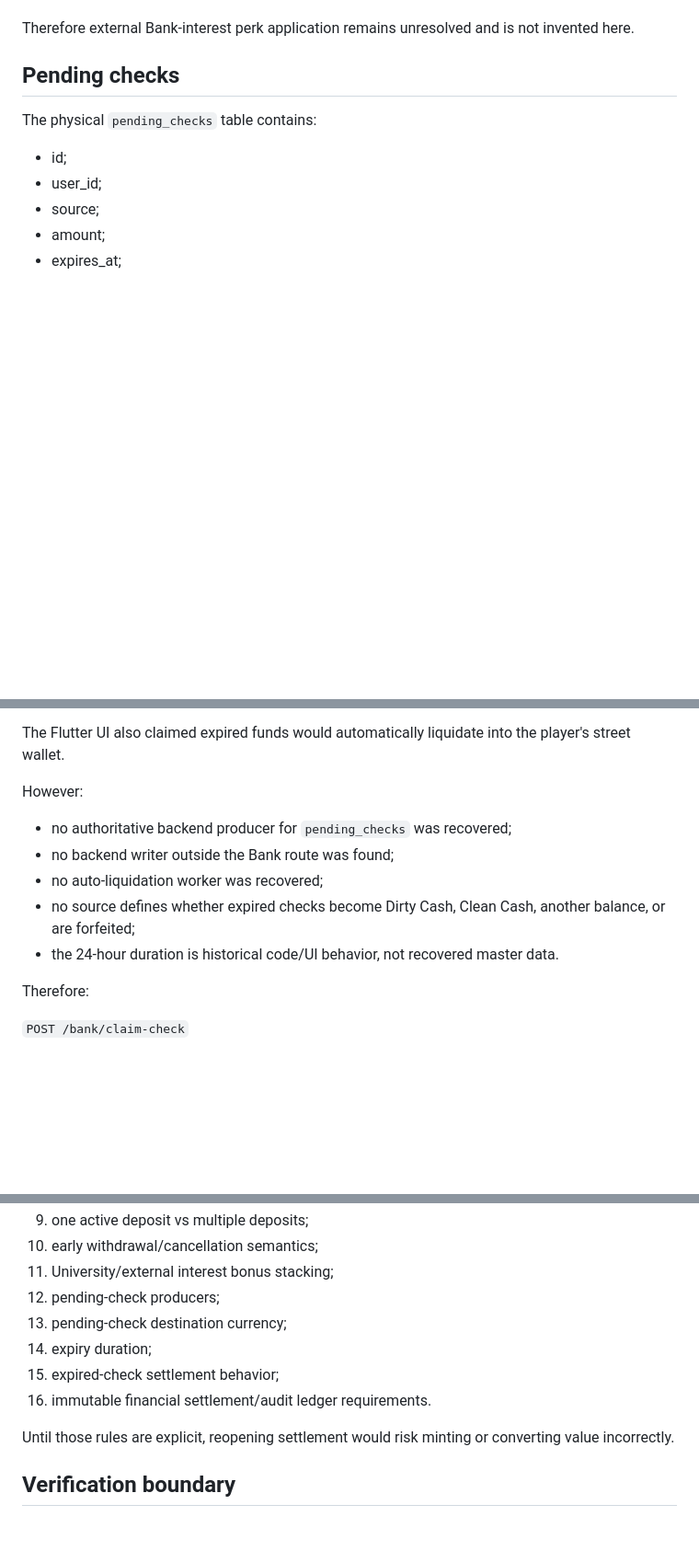
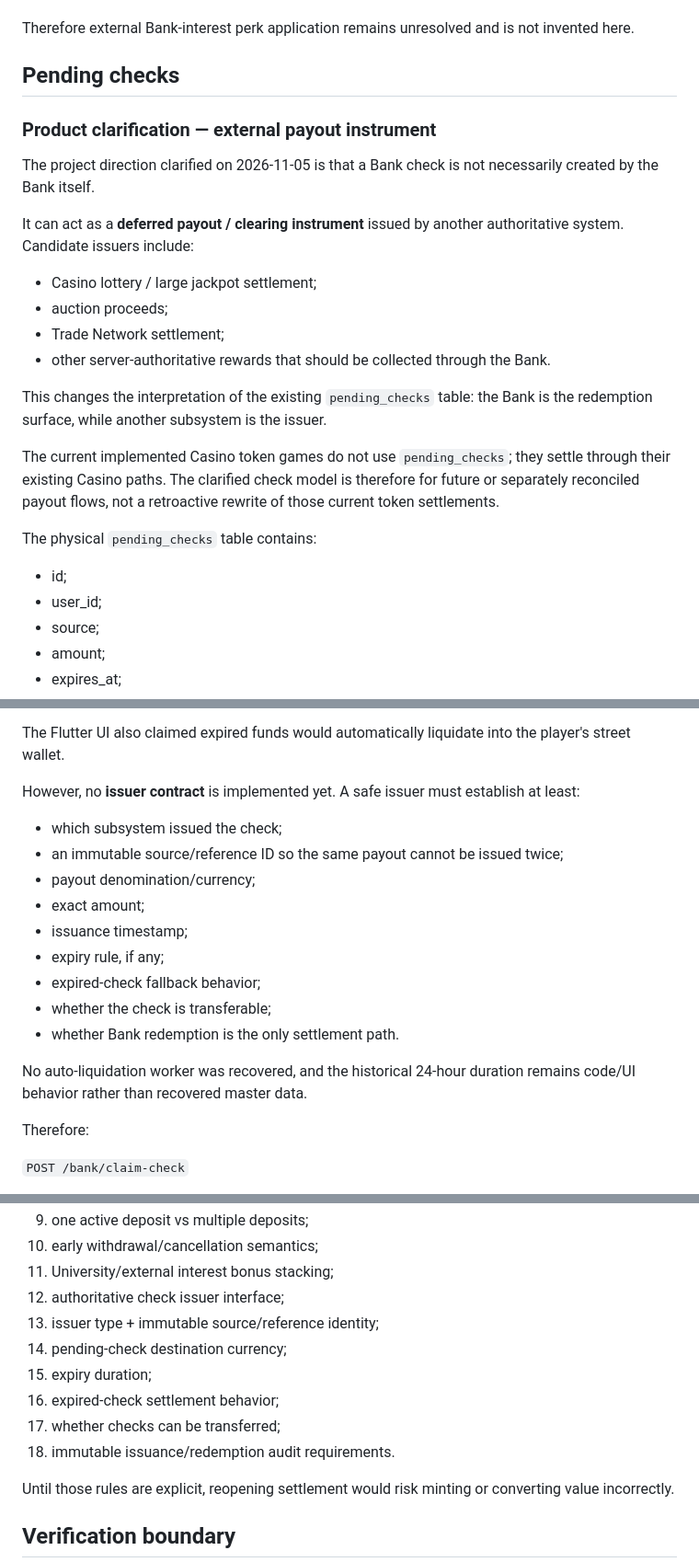
Before and after one commit to Dropnike21/cold-streets, a Markdown page: docs/BANK_SETTLEMENT_RECONCILIATION_20261105.md, 3 parts joined by grey strips. Shown at 92% size. GitHub-like rendering; blank space fills up the shorter version.

Commit message:
Document checks as external payout clearing instruments

```diff
--- a/docs/BANK_SETTLEMENT_RECONCILIATION_20261105.md
+++ b/docs/BANK_SETTLEMENT_RECONCILIATION_20261105.md
@@ -171,6 +171,21 @@ Therefore external Bank-interest perk application remains unresolved and is not
 
 ## Pending checks
 
+### Product clarification — external payout instrument
+
+The project direction clarified on 2026-11-05 is that a Bank check is not necessarily created by the Bank itself.
+
+It can act as a **deferred payout / clearing instrument** issued by another authoritative system. Candidate issuers include:
+
+- Casino lottery / large jackpot settlement;
+- auction proceeds;
+- Trade Network settlement;
+- other server-authoritative rewards that should be collected through the Bank.
+
+This changes the interpretation of the existing `pending_checks` table: the Bank is the redemption surface, while another subsystem is the issuer.
+
+The current implemented Casino token games do not use `pending_checks`; they settle through their existing Casino paths. The clarified check model is therefore for future or separately reconciled payout flows, not a retroactive rewrite of those current token settlements.
+
 The physical `pending_checks` table contains:
 
 - id;
@@ -189,13 +204,19 @@ Historical Bank code claims:
 
 The Flutter UI also claimed expired funds would automatically liquidate into the player's street wallet.
 
-However:
+However, no **issuer contract** is implemented yet. A safe issuer must establish at least:
 
-- no authoritative backend producer for `pending_checks` was recovered;
-- no backend writer outside the Bank route was found;
-- no auto-liquidation worker was recovered;
-- no source defines whether expired checks become Dirty Cash, Clean Cash, another balance, or are forfeited;
-- the 24-hour duration is historical code/UI behavior, not recovered master data.
+- which subsystem issued the check;
+- an immutable source/reference ID so the same payout cannot be issued twice;
+- payout denomination/currency;
+- exact amount;
+- issuance timestamp;
+- expiry rule, if any;
+- expired-check fallback behavior;
+- whether the check is transferable;
+- whether Bank redemption is the only settlement path.
+
+No auto-liquidation worker was recovered, and the historical 24-hour duration remains code/UI behavior rather than recovered master data.
 
 Therefore:
 
@@ -320,11 +341,13 @@ A canonical Bank design needs at least:
 9. one active deposit vs multiple deposits;
 10. early withdrawal/cancellation semantics;
 11. University/external interest bonus stacking;
-12. pending-check producers;
-13. pending-check destination currency;
-14. expiry duration;
-15. expired-check settlement behavior;
-16. immutable financial settlement/audit ledger requirements.
+12. authoritative check issuer interface;
+13. issuer type + immutable source/reference identity;
+14. pending-check destination currency;
+15. expiry duration;
+16. expired-check settlement behavior;
+17. whether checks can be transferred;
+18. immutable issuance/redemption audit requirements.
 
 Until those rules are explicit, reopening settlement would risk minting or converting value incorrectly.
 
```
Also changed, not shown: other parts of docs/BANK_SETTLEMENT_RECONCILIATION_20261105.md (+1 -1 lines).
